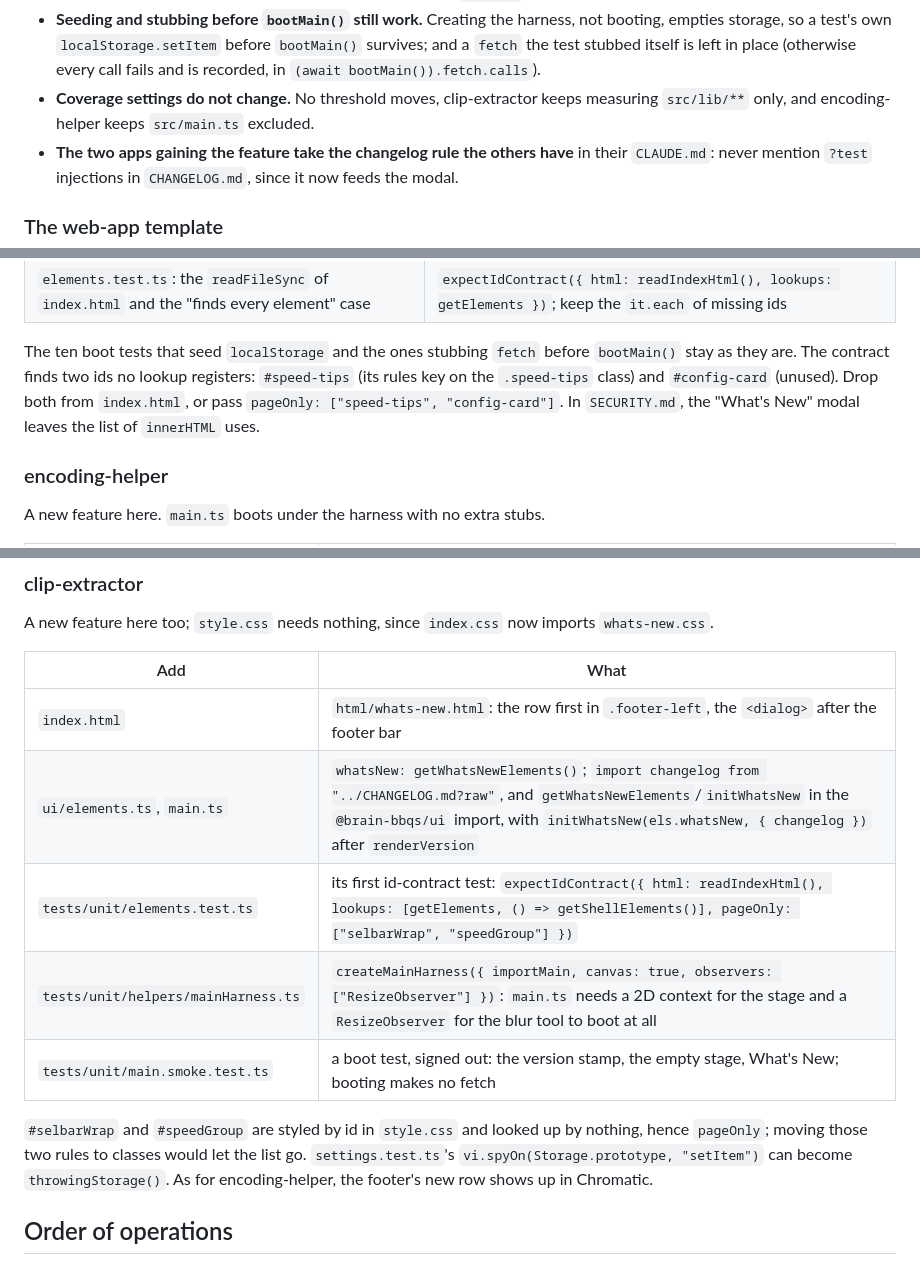
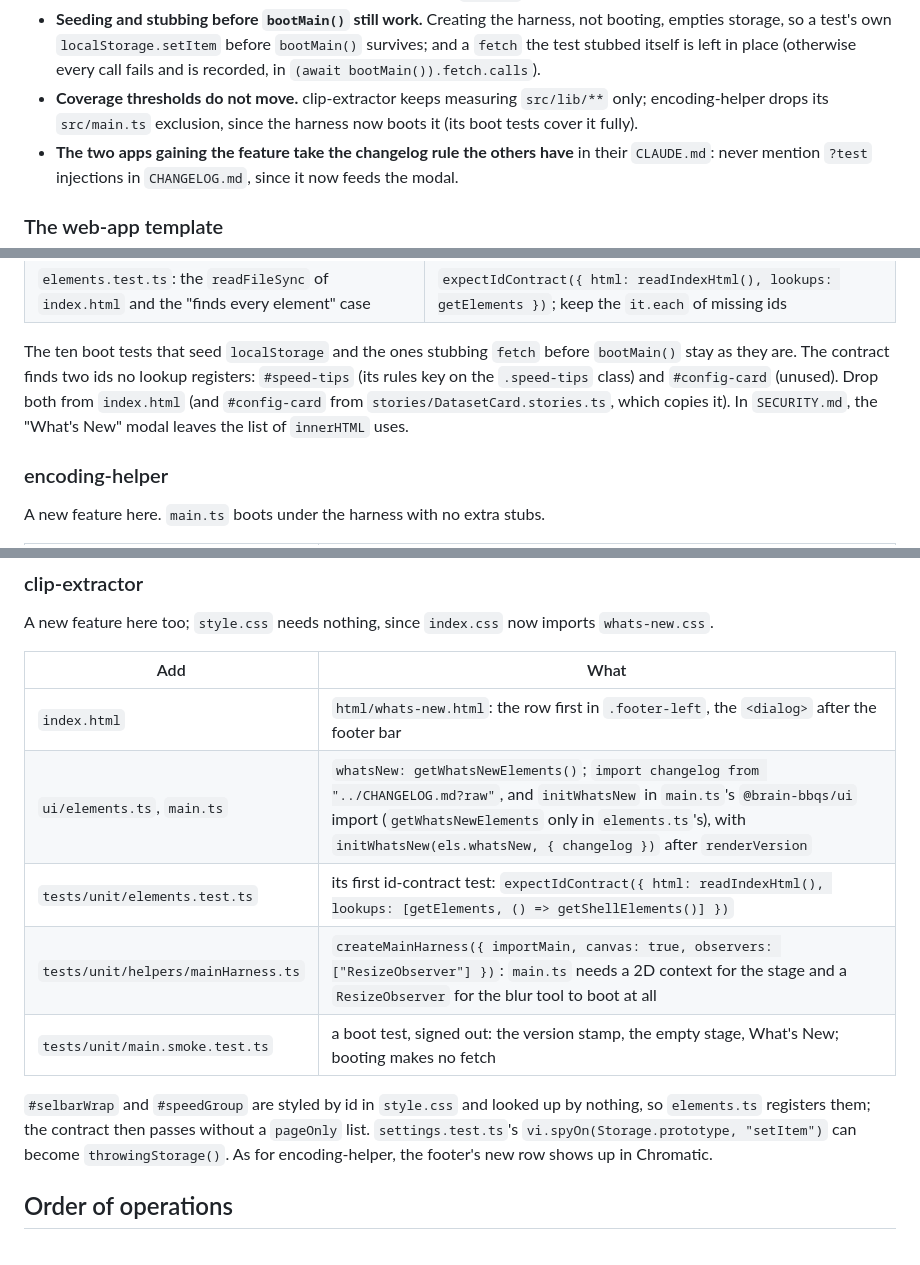
Before and after one commit to brain-bbqs/bbqs-web-components, a Markdown page: docs/ADOPTION.md, 3 parts joined by grey strips. Rendered like a GitHub page.

Commit message:
Matched the step-5 recipes to what the app pull requests did (#26)
Claude-Session: https://claude.ai/code/session_01NyVicxxv1wsaaocr8ovRX6

Co-authored-by: Claude <noreply@anthropic.com>

```diff
--- a/docs/ADOPTION.md
+++ b/docs/ADOPTION.md
@@ -324,8 +324,9 @@ What the recipes do not show:
   empties storage, so a test's own `localStorage.setItem` before `bootMain()` survives; and a
   `fetch` the test stubbed itself is left in place (otherwise every call fails and is recorded, in
   `(await bootMain()).fetch.calls`).
-- **Coverage settings do not change.** No threshold moves, clip-extractor keeps measuring
-  `src/lib/**` only, and encoding-helper keeps `src/main.ts` excluded.
+- **Coverage thresholds do not move.** clip-extractor keeps measuring `src/lib/**` only;
+  encoding-helper drops its `src/main.ts` exclusion, since the harness now boots it (its boot
+  tests cover it fully).
 - **The two apps gaining the feature take the changelog rule the others have** in their
   `CLAUDE.md`: never mention `?test` injections in `CHANGELOG.md`, since it now feeds the modal.
 
@@ -364,8 +365,8 @@ the contract test are built on.
 
 The ten boot tests that seed `localStorage` and the ones stubbing `fetch` before `bootMain()` stay
 as they are. The contract finds two ids no lookup registers: `#speed-tips` (its rules key on the
-`.speed-tips` class) and `#config-card` (unused). Drop both from `index.html`, or pass
-`pageOnly: ["speed-tips", "config-card"]`. In `SECURITY.md`, the "What's New" modal leaves the
+`.speed-tips` class) and `#config-card` (unused). Drop both from `index.html` (and
+`#config-card` from `stories/DatasetCard.stories.ts`, which copies it). In `SECURITY.md`, the "What's New" modal leaves the
 list of `innerHTML` uses.
 
 ### encoding-helper
@@ -394,16 +395,16 @@ gains a row, so every page snapshot's footer changes in Chromatic, as a new feat
 
 A new feature here too; `style.css` needs nothing, since `index.css` now imports `whats-new.css`.
 
-| Add                                 | What                                                                                                                                                                                                                              |
-| ----------------------------------- | --------------------------------------------------------------------------------------------------------------------------------------------------------------------------------------------------------------------------------- |
-| `index.html`                        | `html/whats-new.html`: the row first in `.footer-left`, the `<dialog>` after the footer bar                                                                                                                                       |
-| `ui/elements.ts`, `main.ts`         | `whatsNew: getWhatsNewElements()`; `import changelog from "../CHANGELOG.md?raw"`, and `getWhatsNewElements`/`initWhatsNew` in the `@brain-bbqs/ui` import, with `initWhatsNew(els.whatsNew, { changelog })` after `renderVersion` |
-| `tests/unit/elements.test.ts`       | its first id-contract test: `expectIdContract({ html: readIndexHtml(), lookups: [getElements, () => getShellElements()], pageOnly: ["selbarWrap", "speedGroup"] })`                                                               |
-| `tests/unit/helpers/mainHarness.ts` | `createMainHarness({ importMain, canvas: true, observers: ["ResizeObserver"] })`: `main.ts` needs a 2D context for the stage and a `ResizeObserver` for the blur tool to boot at all                                              |
-| `tests/unit/main.smoke.test.ts`     | a boot test, signed out: the version stamp, the empty stage, What's New; booting makes no fetch                                                                                                                                   |
+| Add                                 | What                                                                                                                                                                                                                                                                |
+| ----------------------------------- | ------------------------------------------------------------------------------------------------------------------------------------------------------------------------------------------------------------------------------------------------------------------- |
+| `index.html`                        | `html/whats-new.html`: the row first in `.footer-left`, the `<dialog>` after the footer bar                                                                                                                                                                         |
+| `ui/elements.ts`, `main.ts`         | `whatsNew: getWhatsNewElements()`; `import changelog from "../CHANGELOG.md?raw"`, and `initWhatsNew` in `main.ts`'s `@brain-bbqs/ui` import (`getWhatsNewElements` only in `elements.ts`'s), with `initWhatsNew(els.whatsNew, { changelog })` after `renderVersion` |
+| `tests/unit/elements.test.ts`       | its first id-contract test: `expectIdContract({ html: readIndexHtml(), lookups: [getElements, () => getShellElements()] })`                                                                                                                                         |
+| `tests/unit/helpers/mainHarness.ts` | `createMainHarness({ importMain, canvas: true, observers: ["ResizeObserver"] })`: `main.ts` needs a 2D context for the stage and a `ResizeObserver` for the blur tool to boot at all                                                                                |
+| `tests/unit/main.smoke.test.ts`     | a boot test, signed out: the version stamp, the empty stage, What's New; booting makes no fetch                                                                                                                                                                     |
 
-`#selbarWrap` and `#speedGroup` are styled by id in `style.css` and looked up by nothing, hence
-`pageOnly`; moving those two rules to classes would let the list go. `settings.test.ts`'s
+`#selbarWrap` and `#speedGroup` are styled by id in `style.css` and looked up by nothing, so
+`elements.ts` registers them; the contract then passes without a `pageOnly` list. `settings.test.ts`'s
 `vi.spyOn(Storage.prototype, "setItem")` can become `throwingStorage()`. As for encoding-helper,
 the footer's new row shows up in Chromatic.
 
```
